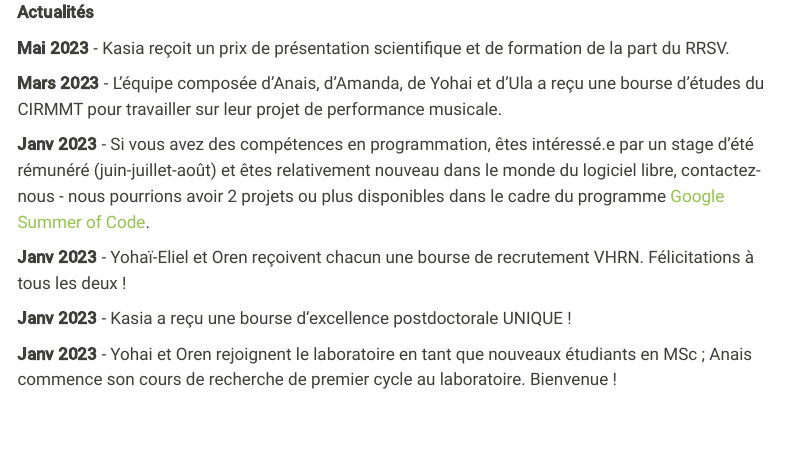
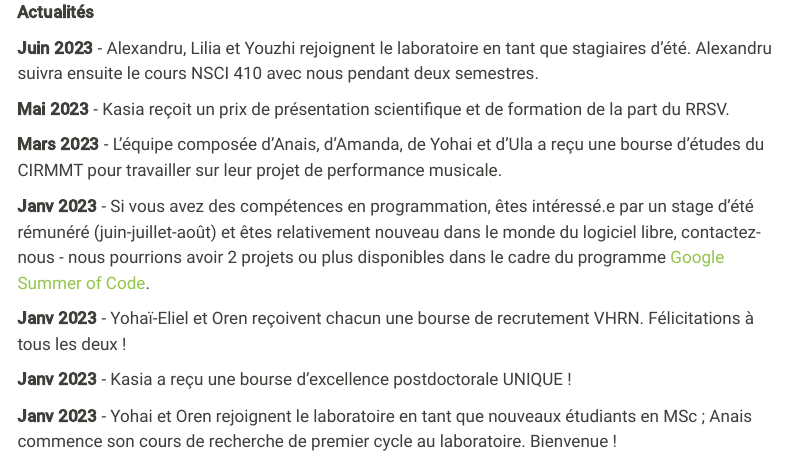
Before and after one commit to m2b3/fr, a Quarto document (index.qmd): the page in a window 1100 px wide, from its top. Rendered offline with R 4.5, knitr and Pandoc in place of Quarto, with nearby package versions; menus at the side of the page are left out.

Commit message:
minor change

```diff
--- a/index.qmd
+++ b/index.qmd
@@ -4,6 +4,8 @@ lang: fr
 
 ::: column-margin
 **Actualités**
+
+**Juin 2023** - Alexandru, Lilia et Youzhi rejoignent le laboratoire en tant que stagiaires d'été. Alexandru suivra ensuite le cours NSCI 410 avec nous pendant deux semestres.
 
 **Mai 2023** - Kasia reçoit un prix de présentation scientifique et de formation de la part du RRSV.
 
```
Also changed, not shown: docs/search.json, 2 other files.
